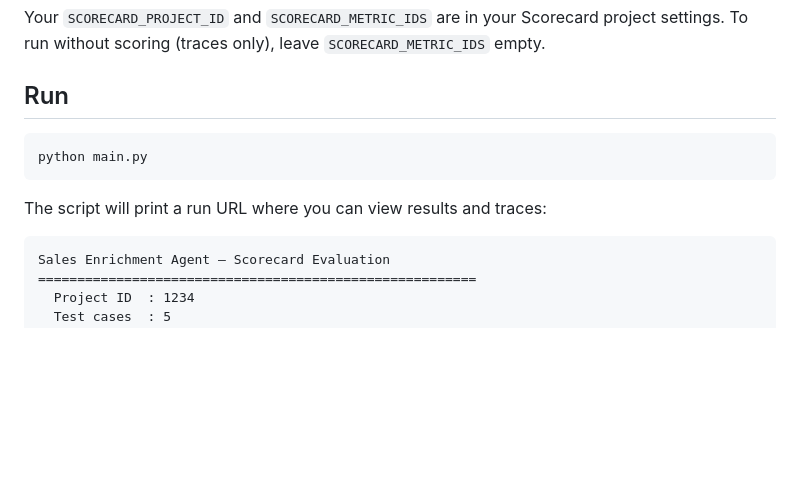
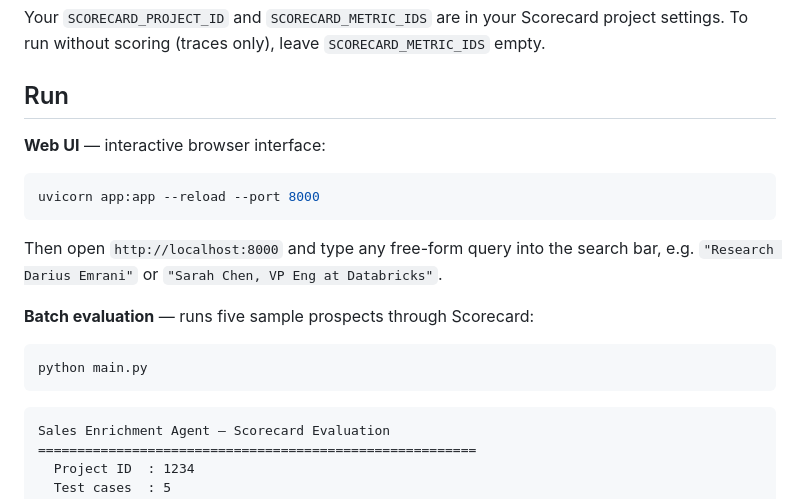
Before and after one commit to scorecard-ai/example-sales-enrichment-agent, a Markdown page: README.md, the part around one of its changes. GitHub-like rendering; blank space fills up the shorter version.

````diff
--- a/README.md
+++ b/README.md
@@ -45,11 +47,19 @@ Your `SCORECARD_PROJECT_ID` and `SCORECARD_METRIC_IDS` are in your Scorecard pro
 
 ## Run
 
+**Web UI** — interactive browser interface:
+
+```bash
+uvicorn app:app --reload --port 8000
+```
+
+Then open `http://localhost:8000` and type any free-form query into the search bar, e.g. `"Research Darius Emrani"` or `"Sarah Chen, VP Eng at Databricks"`.
+
+**Batch evaluation** — runs five sample prospects through Scorecard:
+
 ```bash
 python main.py
 ```
-
-The script will print a run URL where you can view results and traces:
 
 ```
 Sales Enrichment Agent — Scorecard Evaluation
````
Also changed, not shown: other parts of README.md (+31 -5 lines).
